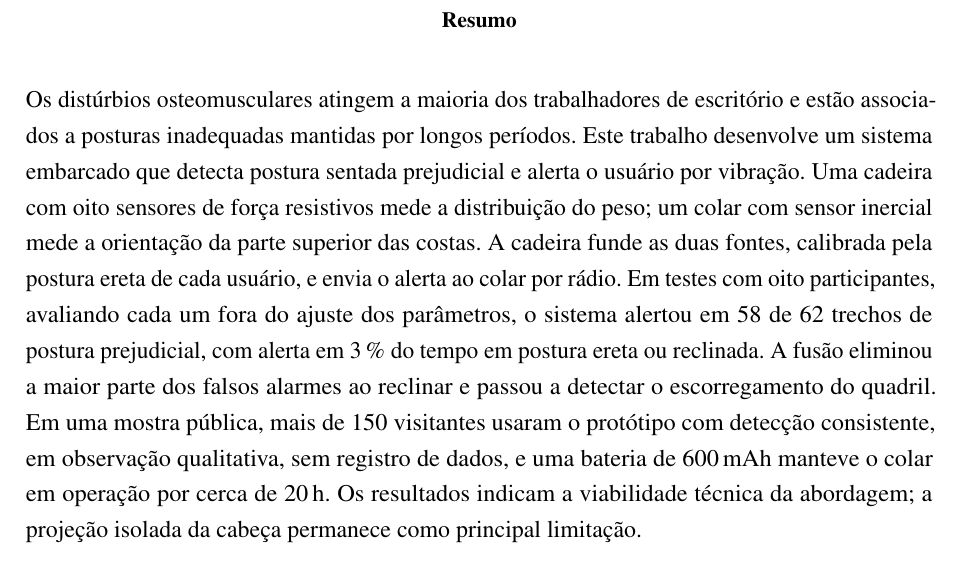
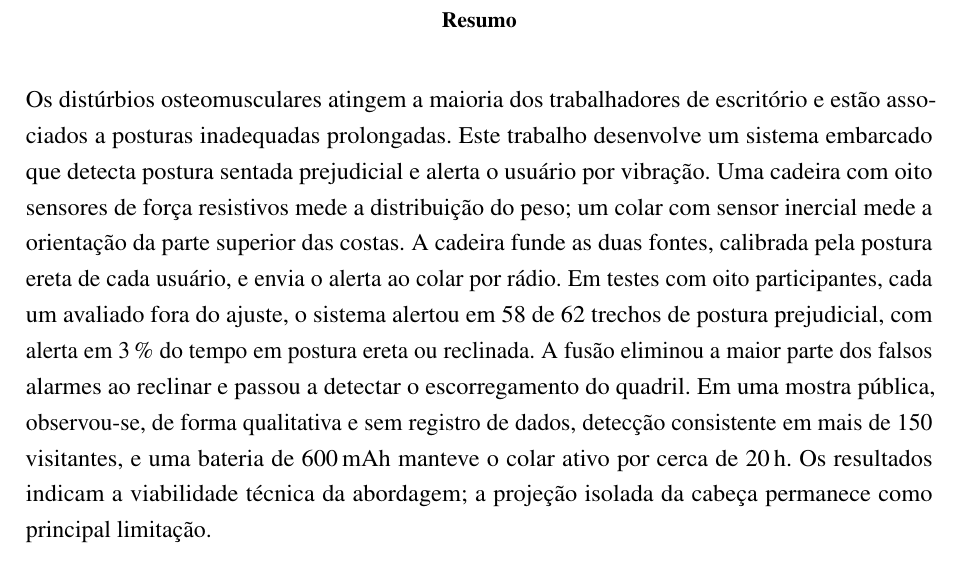
Before and after one commit to SmokeTag/posture-monitoring-system, a LaTeX thesis (report/imt/main.tex, which reads report/imt/pretextual/resumo_pt.tex): part of page 1 of 20, cut so that both start at the same text. Compiled offline with pdfLaTeX.

Commit message:
report: bring the IMT resumo back under 1160 characters
Tighten wording (qualitative-observation caveat kept); 1141 rendered
characters.

Co-Authored-By: Claude Opus 5.5 <noreply@anthropic.com>

```diff
--- a/report/imt/pretextual/resumo_pt.tex
+++ b/report/imt/pretextual/resumo_pt.tex
@@ -1,5 +1,5 @@
 % Resumo: parágrafo único, no máximo 1160 caracteres (modelo IMT).
-Os distúrbios osteomusculares atingem a maioria dos trabalhadores de escritório e estão associados a posturas inadequadas mantidas por longos períodos. Este trabalho desenvolve um sistema embarcado que detecta postura sentada prejudicial e alerta o usuário por vibração. Uma cadeira com oito sensores de força resistivos mede a distribuição do peso; um colar com sensor inercial mede a orientação da parte superior das costas. A cadeira funde as duas fontes, calibrada pela postura ereta de cada usuário, e envia o alerta ao colar por rádio. Em testes com oito participantes, avaliando cada um fora do ajuste dos parâmetros, o sistema alertou em 58 de 62 trechos de postura prejudicial, com alerta em 3\,\% do tempo em postura ereta ou reclinada. A fusão eliminou a maior parte dos falsos alarmes ao reclinar e passou a detectar o escorregamento do quadril. Em uma mostra pública, mais de 150 visitantes usaram o protótipo com detecção consistente, em observação qualitativa, sem registro de dados, e uma bateria de 600\,mAh manteve o colar em operação por cerca de 20\,h. Os resultados indicam a viabilidade técnica da abordagem; a projeção isolada da cabeça permanece como principal limitação.
+Os distúrbios osteomusculares atingem a maioria dos trabalhadores de escritório e estão associados a posturas inadequadas prolongadas. Este trabalho desenvolve um sistema embarcado que detecta postura sentada prejudicial e alerta o usuário por vibração. Uma cadeira com oito sensores de força resistivos mede a distribuição do peso; um colar com sensor inercial mede a orientação da parte superior das costas. A cadeira funde as duas fontes, calibrada pela postura ereta de cada usuário, e envia o alerta ao colar por rádio. Em testes com oito participantes, cada um avaliado fora do ajuste, o sistema alertou em 58 de 62 trechos de postura prejudicial, com alerta em 3\,\% do tempo em postura ereta ou reclinada. A fusão eliminou a maior parte dos falsos alarmes ao reclinar e passou a detectar o escorregamento do quadril. Em uma mostra pública, observou-se, de forma qualitativa e sem registro de dados, detecção consistente em mais de 150 visitantes, e uma bateria de 600\,mAh manteve o colar ativo por cerca de 20\,h. Os resultados indicam a viabilidade técnica da abordagem; a projeção isolada da cabeça permanece como principal limitação.
 
 \vspace{0.2cm}
 
```
